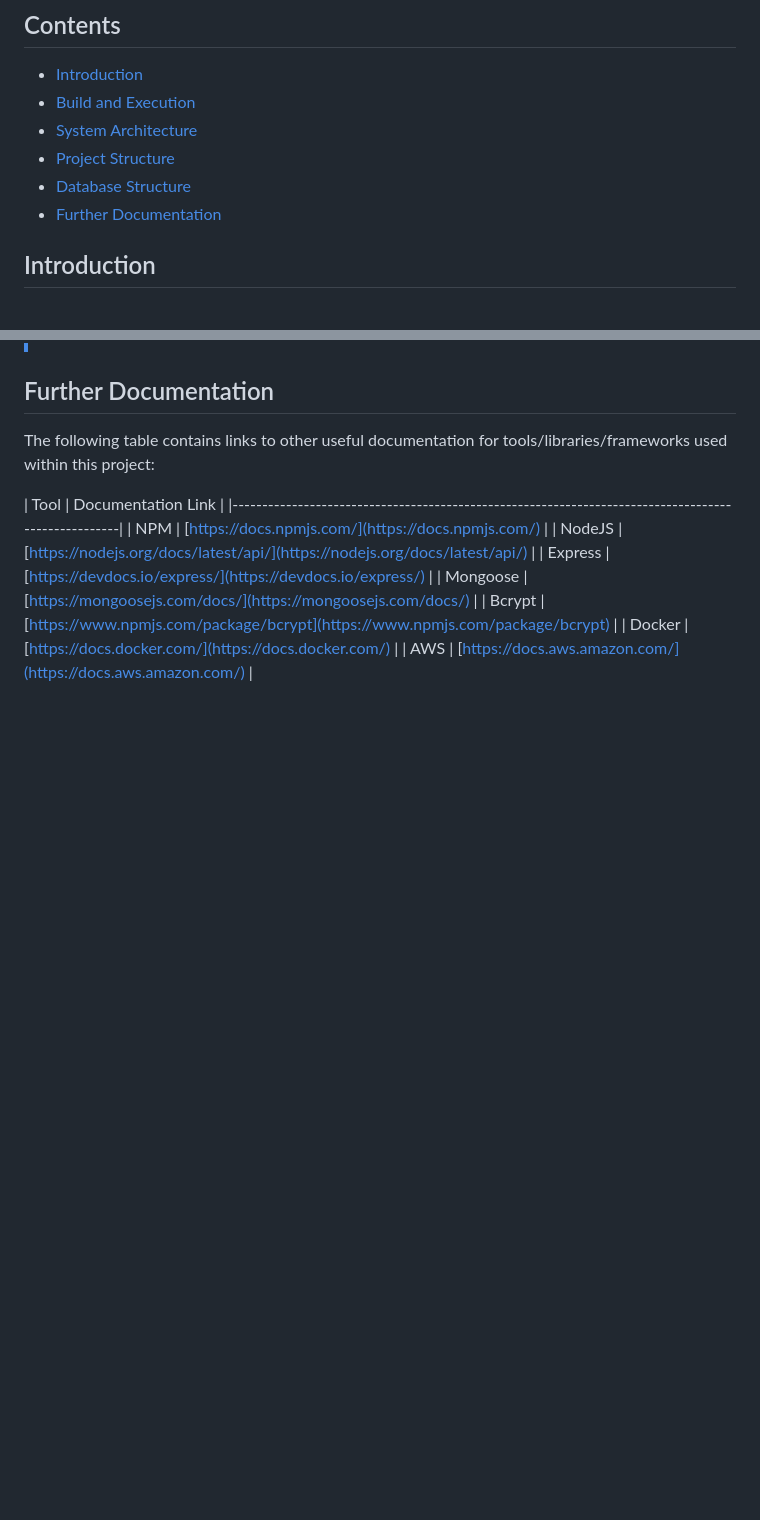
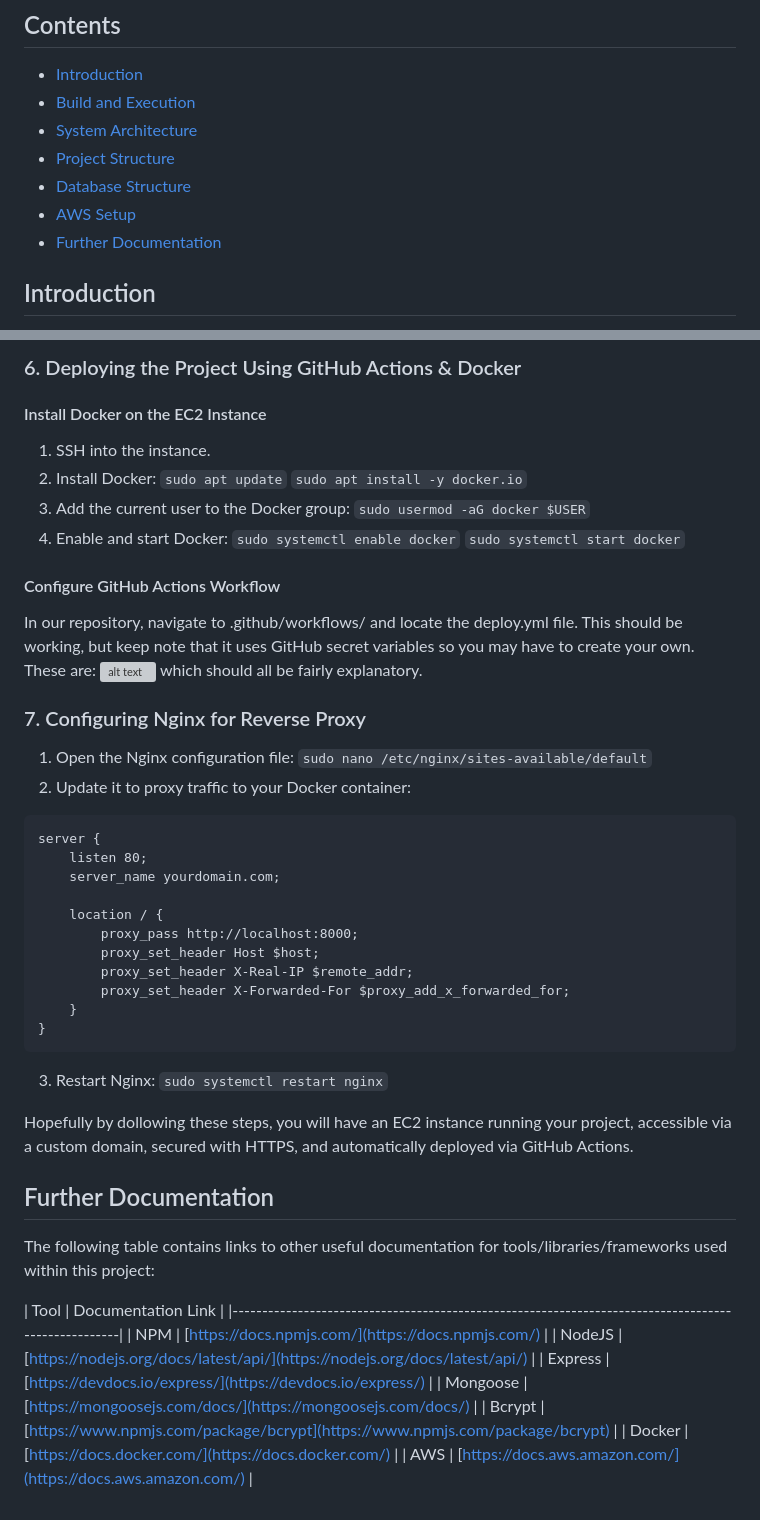
Before and after one commit to emmaegnot/thinking-space, a Markdown page: docs/handover.md, 2 parts joined by grey strips. GitHub-like rendering; blank space fills up the shorter version; grey boxes are pictures that could not be loaded.

Commit message:
Add and complete AWS setup section for handover doc

````diff
--- a/docs/handover.md
+++ b/docs/handover.md
@@ -6,6 +6,7 @@
 - [System Architecture](#system-architecture)
 - [Project Structure](#project-structure)
 - [Database Structure](#database-structure)
+- [AWS Setup](#aws-setup)
 - [Further Documentation](#further-documentation)
 
 ## Introduction
@@ -152,3 +209,45 @@ We require a teacher's username to be unique, as they will use this to log in to
+### 6. Deploying the Project Using GitHub Actions & Docker
+
+#### Install Docker on the EC2 Instance
+
+1. SSH into the instance.
+2. Install Docker:
+ ```sudo apt update```
+ ```sudo apt install -y docker.io```
+3. Add the current user to the Docker group:
+ ```sudo usermod -aG docker $USER```
+4. Enable and start Docker:
+ ```sudo systemctl enable docker```
+ ```sudo systemctl start docker```
+
+#### Configure GitHub Actions Workflow
+
+In our repository, navigate to .github/workflows/ and locate the deploy.yml file. This should be working, but keep note that it uses GitHub secret variables so you may have to create your own. These are:
+![alt text](image-1.png)
+which should all be fairly explanatory.
+
+### 7. Configuring Nginx for Reverse Proxy
+
+1. Open the Nginx configuration file:
+ ```sudo nano /etc/nginx/sites-available/default```
+2. Update it to proxy traffic to your Docker container:
+```
+server {
+    listen 80;
+    server_name yourdomain.com;
+
+    location / {
+        proxy_pass http://localhost:8000;
+        proxy_set_header Host $host;
+        proxy_set_header X-Real-IP $remote_addr;
+        proxy_set_header X-Forwarded-For $proxy_add_x_forwarded_for;
+    }
+}
+```
+3. Restart Nginx:
+ ```sudo systemctl restart nginx```
+
+Hopefully by dollowing these steps, you will have an EC2 instance running your project, accessible via a custom domain, secured with HTTPS, and automatically deployed via GitHub Actions.
 
 ## Further Documentation
 
````
Also changed, not shown: other parts of docs/handover.md (+58 -2 lines), docs/github-secrets.png (added), docs/image.png (deleted).
